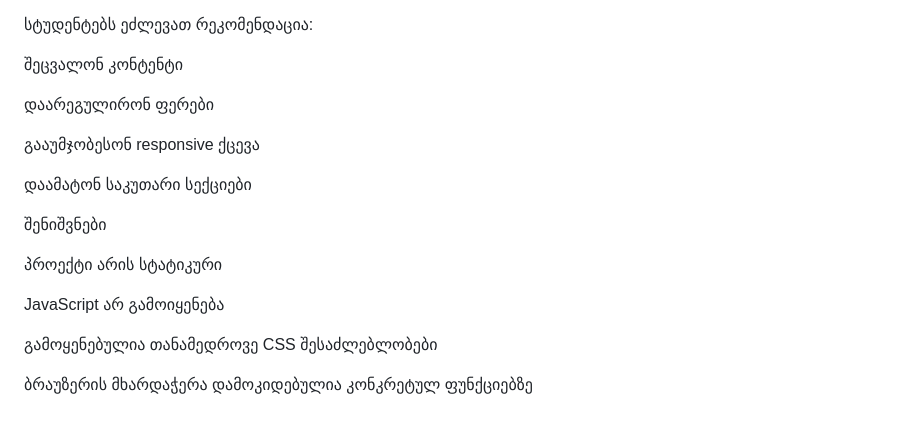
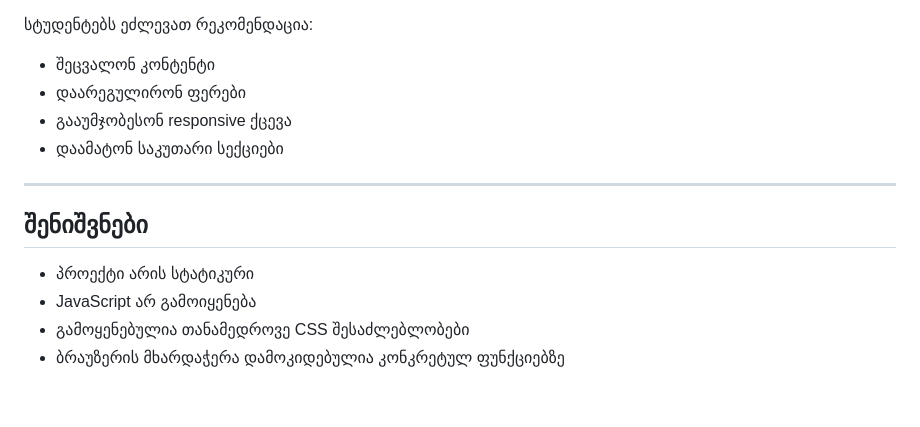
Before and after one commit to Gkhundadze/skillwill-portfolio, a Markdown page: readme.md, the part around one of its changes. GitHub-like rendering.

```diff
--- a/readme.md
+++ b/readme.md
@@ -178,20 +160,16 @@ HTML / CSS მოდულის ფარგლებში
 
 სტუდენტებს ეძლევათ რეკომენდაცია:
 
-შეცვალონ კონტენტი
+- შეცვალონ კონტენტი
+- დაარეგულირონ ფერები
+- გააუმჯობესონ responsive ქცევა
+- დაამატონ საკუთარი სექციები
 
-დაარეგულირონ ფერები
+---
 
-გააუმჯობესონ responsive ქცევა
+## შენიშვნები
 
-დაამატონ საკუთარი სექციები
-
- შენიშვნები
-
-პროექტი არის სტატიკური
-
-JavaScript არ გამოიყენება
-
-გამოყენებულია თანამედროვე CSS შესაძლებლობები
-
-ბრაუზერის მხარდაჭერა დამოკიდებულია კონკრეტულ ფუნქციებზე
+- პროექტი არის სტატიკური
+- JavaScript არ გამოიყენება
+- გამოყენებულია თანამედროვე CSS შესაძლებლობები
+- ბრაუზერის მხარდაჭერა დამოკიდებულია კონკრეტულ ფუნქციებზე
```
Also changed, not shown: other parts of readme.md (+89 -107 lines).
